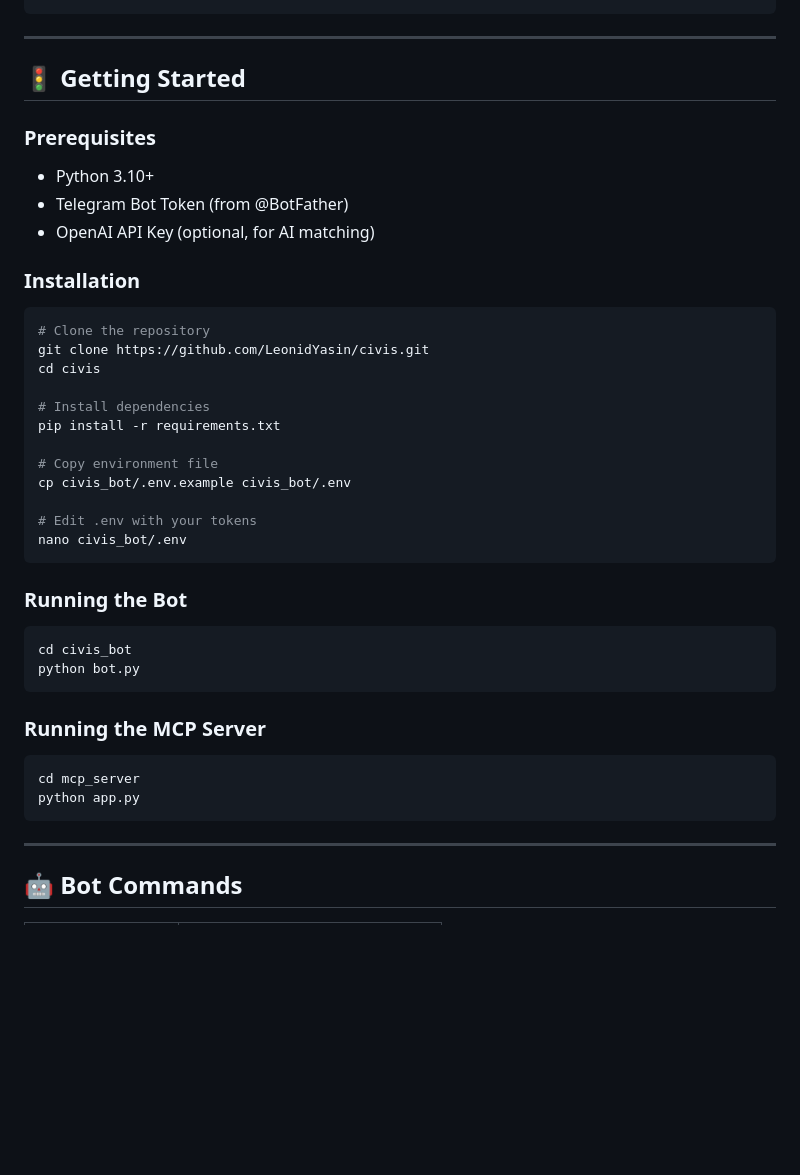
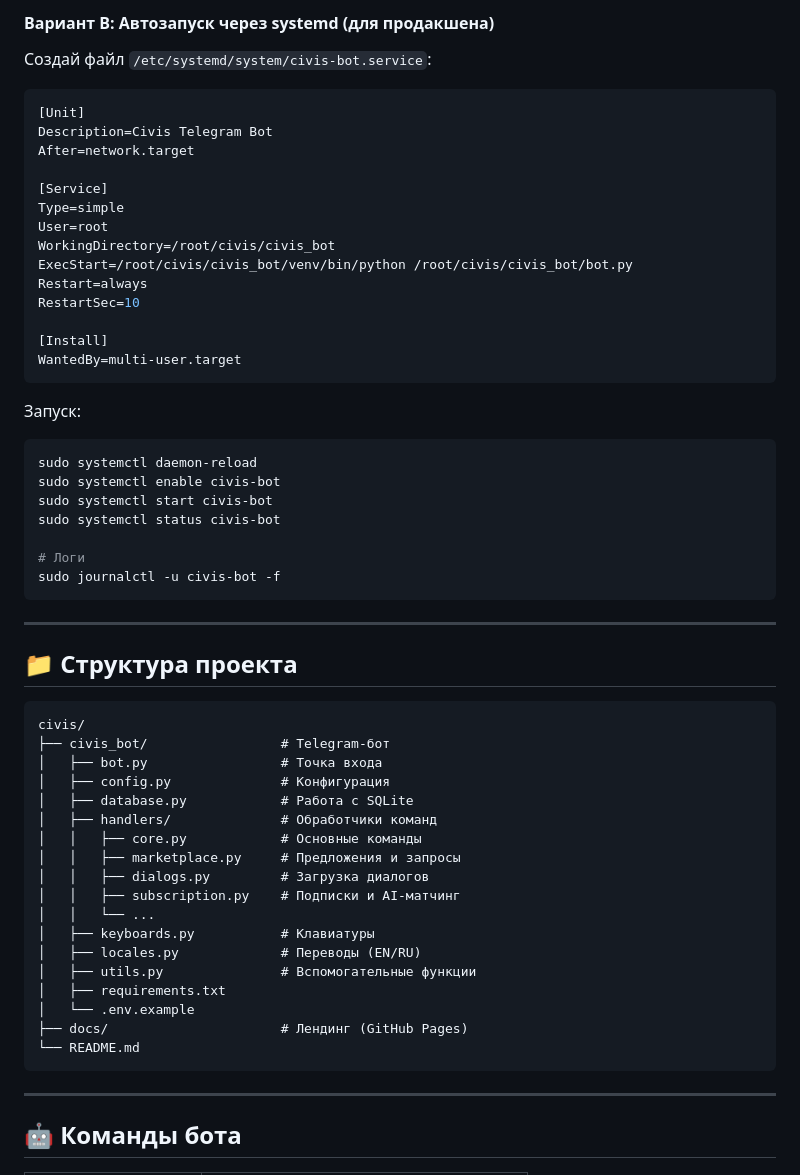
Before and after one commit to LeonidYasin/civis, a Markdown page: README.md, the part around one of its changes. Rendered like a GitHub page; blank space fills up the shorter version.

````diff
--- a/README.md
+++ b/README.md
@@ -65,47 +95,62 @@ civis/
+#### Вариант В: Автозапуск через systemd (для продакшена)
+
+Создай файл `/etc/systemd/system/civis-bot.service`:
+
+```ini
+[Unit]
+Description=Civis Telegram Bot
+After=network.target
+
+[Service]
+Type=simple
+User=root
+WorkingDirectory=/root/civis/civis_bot
+ExecStart=/root/civis/civis_bot/venv/bin/python /root/civis/civis_bot/bot.py
+Restart=always
+RestartSec=10
+
+[Install]
+WantedBy=multi-user.target
+```
+
+Запуск:
+
+```bash
+sudo systemctl daemon-reload
+sudo systemctl enable civis-bot
+sudo systemctl start civis-bot
+sudo systemctl status civis-bot
+
+# Логи
+sudo journalctl -u civis-bot -f
 ```
 
 ---
 
-## 🚦 Getting Started
+## 📁 Структура проекта
 
-### Prerequisites
-
-- Python 3.10+
-- Telegram Bot Token (from @BotFather)
-- OpenAI API Key (optional, for AI matching)
-
-### Installation
-
-```bash
-# Clone the repository
-git clone https://github.com/LeonidYasin/civis.git
-cd civis
-
-# Install dependencies
-pip install -r requirements.txt
-
-# Copy environment file
-cp civis_bot/.env.example civis_bot/.env
-
-# Edit .env with your tokens
-nano civis_bot/.env
 ```
-
-### Running the Bot
-
-```bash
-cd civis_bot
-python bot.py
-```
-
-### Running the MCP Server
-
-```bash
-cd mcp_server
-python app.py
+civis/
+├── civis_bot/                 # Telegram-бот
+│   ├── bot.py                 # Точка входа
+│   ├── config.py              # Конфигурация
+│   ├── database.py            # Работа с SQLite
+│   ├── handlers/              # Обработчики команд
+│   │   ├── core.py            # Основные команды
+│   │   ├── marketplace.py     # Предложения и запросы
+│   │   ├── dialogs.py         # Загрузка диалогов
+│   │   ├── subscription.py    # Подписки и AI-матчинг
+│   │   └── ...
+│   ├── keyboards.py           # Клавиатуры
+│   ├── locales.py             # Переводы (EN/RU)
+│   ├── utils.py               # Вспомогательные функции
+│   ├── requirements.txt
+│   └── .env.example
+├── docs/                      # Лендинг (GitHub Pages)
+└── README.md
 ```
 
 ---
 
-## 🤖 Bot Commands
+## 🤖 Команды бота
 
````
Also changed, not shown: other parts of README.md (+157 -107 lines).
